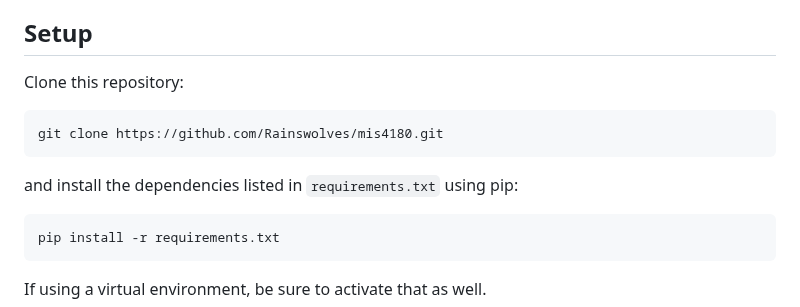
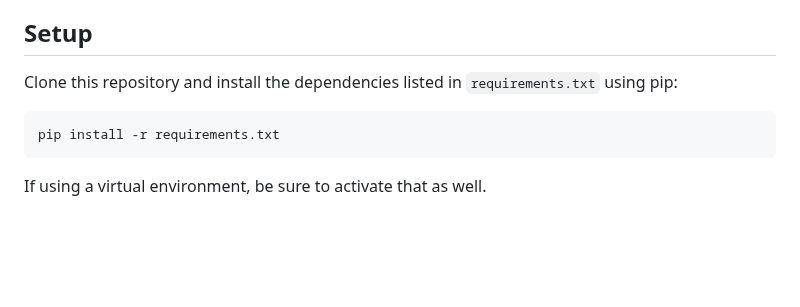
Before and after one commit to FramesPer/mis4180, a Markdown page: README.md, the part around the change. Drawn GitHub-style; blank space fills up the shorter version.

````diff
--- a/README.md
+++ b/README.md
@@ -10,13 +10,7 @@ on how we manage and process the data between the user (client) and the system
 
 ## Setup
 
-Clone this repository:
-
-```console
-git clone https://github.com/Rainswolves/mis4180.git
-```
-
-and install the dependencies listed in `requirements.txt` using pip:
+Clone this repository and install the dependencies listed in `requirements.txt` using pip:
 
 ```console
 pip install -r requirements.txt
````
